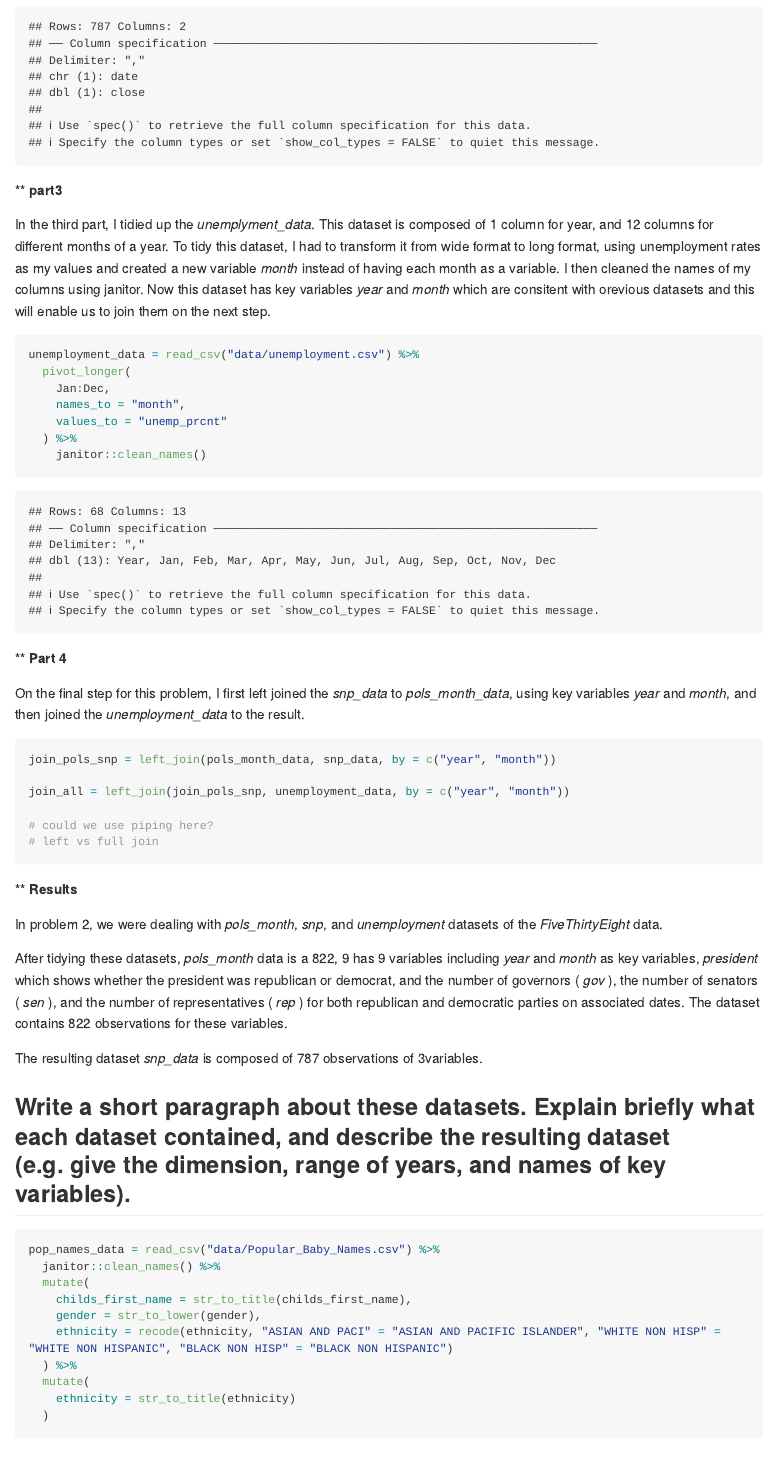
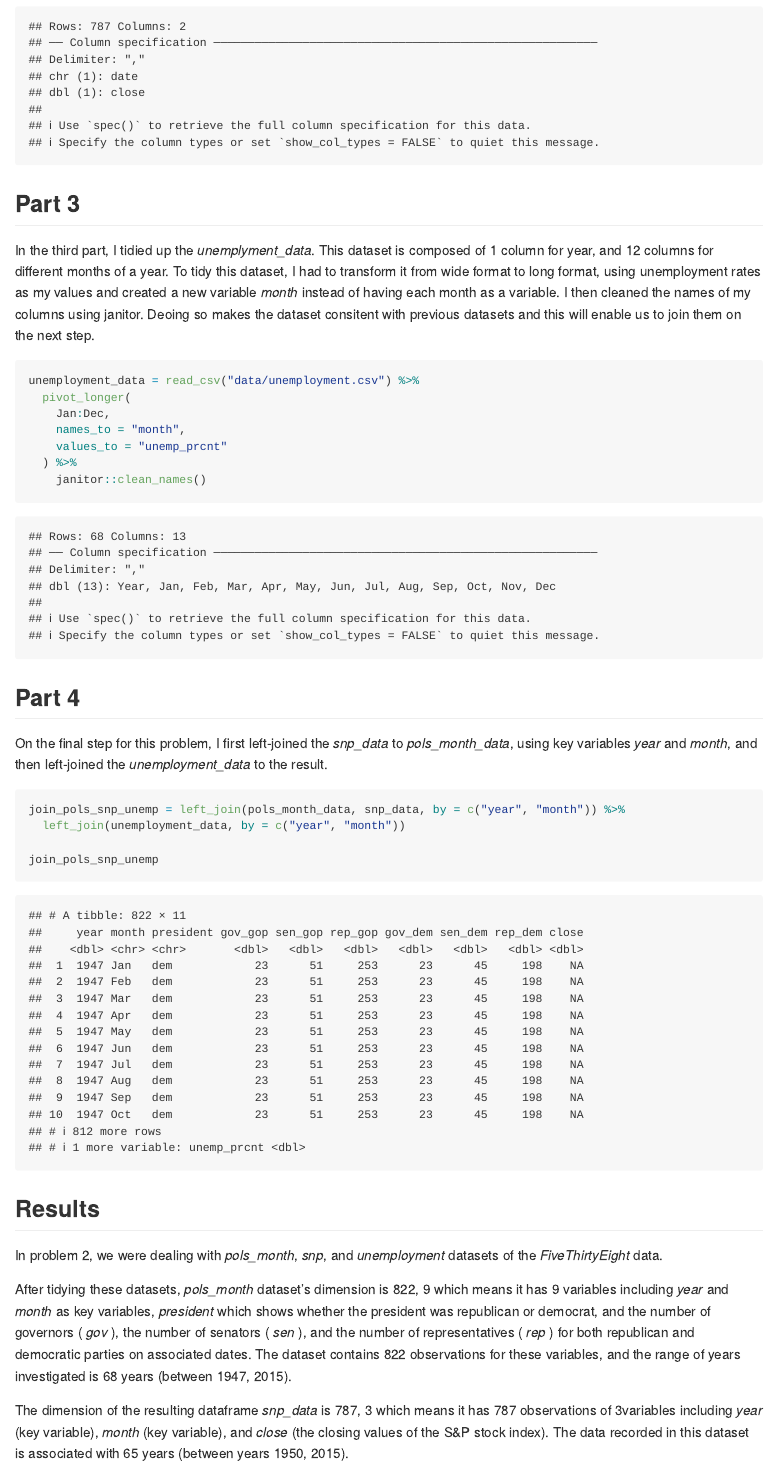
Before and after one commit to Akbarnejadhn/p8105_hw2_ha2546, an R Markdown document (p8105_hw2_ha2546.Rmd): the page in a window 1100 px wide, from 2620 px down before the commit and from 2700 px down after it, so that both start at the same text. Rendered offline with R 4.5, knitr and Pandoc, with nearby package versions; long lines of code are wrapped; column names are cleaned by a stand-in for the janitor package.

Commit message:
I chnaged some inline codes of the results from problem 2, and did more detailed explanations.

````diff
--- a/p8105_hw2_ha2546.Rmd
+++ b/p8105_hw2_ha2546.Rmd
@@ -93,9 +93,9 @@ snp_data = read_csv("data/snp.csv") %>%
 
 ```
 
-** **part3**
+## Part 3
 
-In the third part, I tidied up the _unemplyment_data_. This dataset is composed of 1 column for year, and 12 columns for different months of a year. To tidy this dataset, I had to transform it from wide format to long format, using unemployment rates as my values and created a new variable _month_ instead of having each month as a variable. I then cleaned the names of my columns using janitor. Now this dataset has key variables _year_ and _month_ which are consitent with orevious datasets and this will enable us to join them on the next step.
+In the third part, I tidied up the _unemplyment_data_. This dataset is composed of 1 column for year, and 12 columns for different months of a year. To tidy this dataset, I had to transform it from wide format to long format, using unemployment rates as my values and created a new variable _month_ instead of having each month as a variable. I then cleaned the names of my columns using janitor. Deoing so makes the dataset consitent with previous datasets and this will enable us to join them on the next step.
 
 ```{r prob2_unemployment}
 
@@ -109,24 +109,23 @@ unemployment_data = read_csv("data/unemployment.csv") %>%
 
 ```
 
-** **Part 4**
+## Part 4
 
-On the final step for this problem, I first left joined the _snp_data_ to _pols_month_data_, using key variables _year_ and _month_, and then joined the _unemployment_data_ to the result.
+On the final step for this problem, I first left-joined the _snp_data_ to _pols_month_data_, using key variables _year_ and _month_, and then left-joined the _unemployment_data_ to the result.
 
 ```{r join_datasets}
 
-join_pols_snp = left_join(pols_month_data, snp_data, by = c("year", "month"))
+join_pols_snp_unemp = left_join(pols_month_data, snp_data, by = c("year", "month")) %>%
+  left_join(unemployment_data, by = c("year", "month"))
 
-join_all = left_join(join_pols_snp, unemployment_data, by = c("year", "month"))
+join_pols_snp_unemp
 
-# could we use piping here?
-# left vs full join
 ```
 
-** **Results**
+## Results
 
 In problem 2, we were dealing with _pols_month_, _snp_, and _unemployment_ datasets of the _FiveThirtyEight_ data.
 
-After tidying these datasets, _pols_month_ data is a `r dim(pols_month_data)` has `r ncol(pols_month_data)` variables including _year_ and _month_ as key variables, _president_ which shows whether the president was republican or democrat, and the number of governors ( _gov_ ), the number of senators ( _sen_ ), and the number of representatives ( _rep_ ) for both republican and democratic parties on associated dates. The dataset contains `r nrow(pols_month_data)` observations for these variables.
+After tidying these datasets, _pols_month_ dataset's dimension is `r dim(pols_month_data)` which means it has `r ncol(pols_month_data)` variables including _year_ and _month_ as key variables, _president_ which shows whether the president was republican or democrat, and the number of governors ( _gov_ ), the number of senators ( _sen_ ), and the number of representatives ( _rep_ ) for both republican and democratic parties on associated dates. The dataset contains `r nrow(pols_month_data)` observations for these variables, and the range of years investigated is `r max(pull(pols_month_data, year)) - min(pull(pols_month_data, year))` years (between `r range(pull(pols_month_data, year))`).
 
-The resulting dataset _snp_data_ is composed of `r nrow(snp_data)` observations of `r ncol(snp_data)`variables.
+The dimension of the resulting dataframe _snp_data_ is `r dim(snp_data)` which means it has `r nrow(snp_data)` observations of `r ncol(snp_data)`variables including _year_ (key variable), _month_ (key variable), and _close_ (the closing values of the S&P stock index). The data recorded in this dataset is associated with `r max(pull(snp_data, year)) - min(pull(snp_data, year))` years (between years `r range(pull(snp_data, year))`).
````
Also changed, not shown: p8105_hw2_ha2546.md, p8105_hw2_ha2546.Rmd (16 more changed lines).
